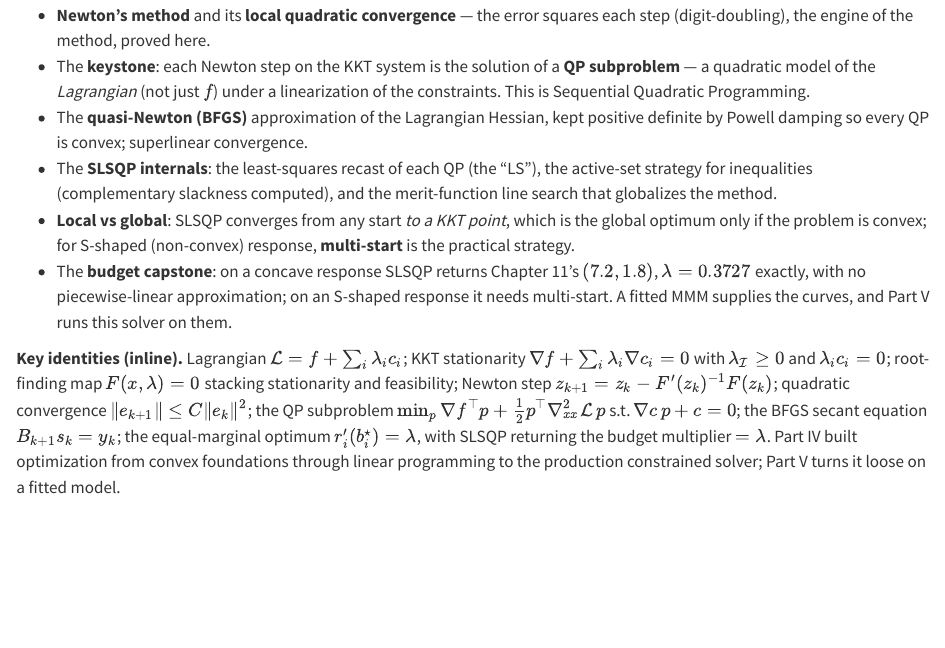
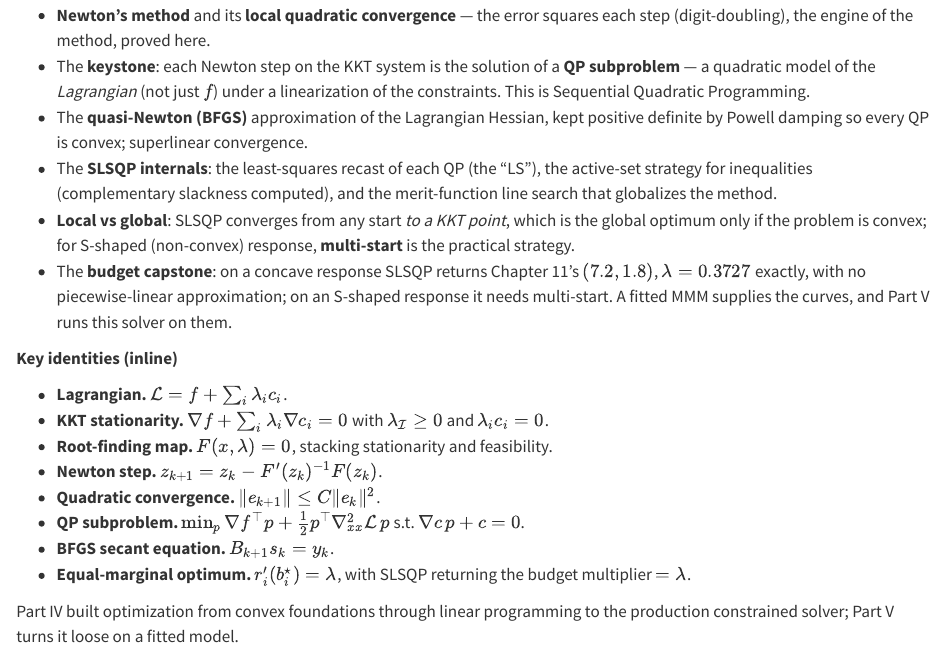
Before and after one commit to 548-Marjan/mmm_foundational_text, a Quarto document (parts/04-optimization/03-slsqp.qmd): the page in a window 1100 px wide, from 5590 px down. Rendered offline with R 4.5, knitr and Pandoc in place of Quarto, with nearby package versions.

Commit message:
fix(ch12,ch13): bullet the Summary key identities to match other chapters
Linear Programming and SLSQP chapters had the same run-on "Key
identities" paragraph as Ch10/Ch11. Reformat each into labelled bullets
mirroring the "Key concepts" list above, with the closing narrative
sentence as a trailing line. Content unchanged.

Co-Authored-By: Claude Opus 4.8 <noreply@anthropic.com>

```diff
--- a/parts/04-optimization/03-slsqp.qmd
+++ b/parts/04-optimization/03-slsqp.qmd
@@ -652,4 +652,8 @@ This chapter closes Part IV by building the solver the whole part pointed to. Th
 - **Local vs global**: SLSQP converges from any start *to a KKT point*, which is the global optimum only if the problem is convex; for S-shaped (non-convex) response, **multi-start** is the practical strategy.
 - The **budget capstone**: on a concave response SLSQP returns Chapter 11's $(7.2,1.8)$, $\lambda = 0.3727$ exactly, with no piecewise-linear approximation; on an S-shaped response it needs multi-start. A fitted MMM supplies the curves, and Part V runs this solver on them.
 
-**Key identities (inline).** Lagrangian $\mathcal{L} = f + \sum_i \lambda_i c_i$; KKT stationarity $\nabla f + \sum_i \lambda_i \nabla c_i = 0$ with $\lambda_{\mathcal{I}} \ge 0$ and $\lambda_i c_i = 0$; root-finding map $F(x,\lambda) = 0$ stacking stationarity and feasibility; Newton step $z_{k+1} = z_k - F'(z_k)^{-1} F(z_k)$; quadratic convergence $\|e_{k+1}\| \le C\|e_k\|^2$; the QP subproblem $\min_p \nabla f^\top p + \tfrac12 p^\top \nabla^2_{xx}\mathcal{L}\, p$ s.t. $\nabla c\, p + c = 0$; the BFGS secant equation $B_{k+1} s_k = y_k$; the equal-marginal optimum $r_i'(b_i^\star) = \lambda$, with SLSQP returning the budget multiplier $= \lambda$. Part IV built optimization from convex foundations through linear programming to the production constrained solver; Part V turns it loose on a fitted model.
+**Key identities (inline)**
+
+- **Lagrangian.** $\mathcal{L} = f + \sum_i \lambda_i c_i$.
+- **KKT stationarity.** $\nabla f + \sum_i \lambda_i \nabla c_i = 0$ with $\lambda_{\mathcal{I}} \ge 0$ and $\lambda_i c_i = 0$.
+- **Root-finding map.** $F(x,\lambda) = 0$, stacking stationarity and feasibility.
@@ -655,0 +661,6 @@ This chapter closes Part IV by building the solver the whole part pointed to. Th
+- **Quadratic convergence.** $\|e_{k+1}\| \le C\|e_k\|^2$.
+- **QP subproblem.** $\min_p \nabla f^\top p + \tfrac12 p^\top \nabla^2_{xx}\mathcal{L}\, p$ s.t. $\nabla c\, p + c = 0$.
+- **BFGS secant equation.** $B_{k+1} s_k = y_k$.
+- **Equal-marginal optimum.** $r_i'(b_i^\star) = \lambda$, with SLSQP returning the budget multiplier $= \lambda$.
+
+Part IV built optimization from convex foundations through linear programming to the production constrained solver; Part V turns it loose on a fitted model.
```
Also changed, not shown: parts/04-optimization/02-linear-programming.qmd (+11 -1 lines), parts/04-optimization/03-slsqp.qmd (1 more changed lines).
